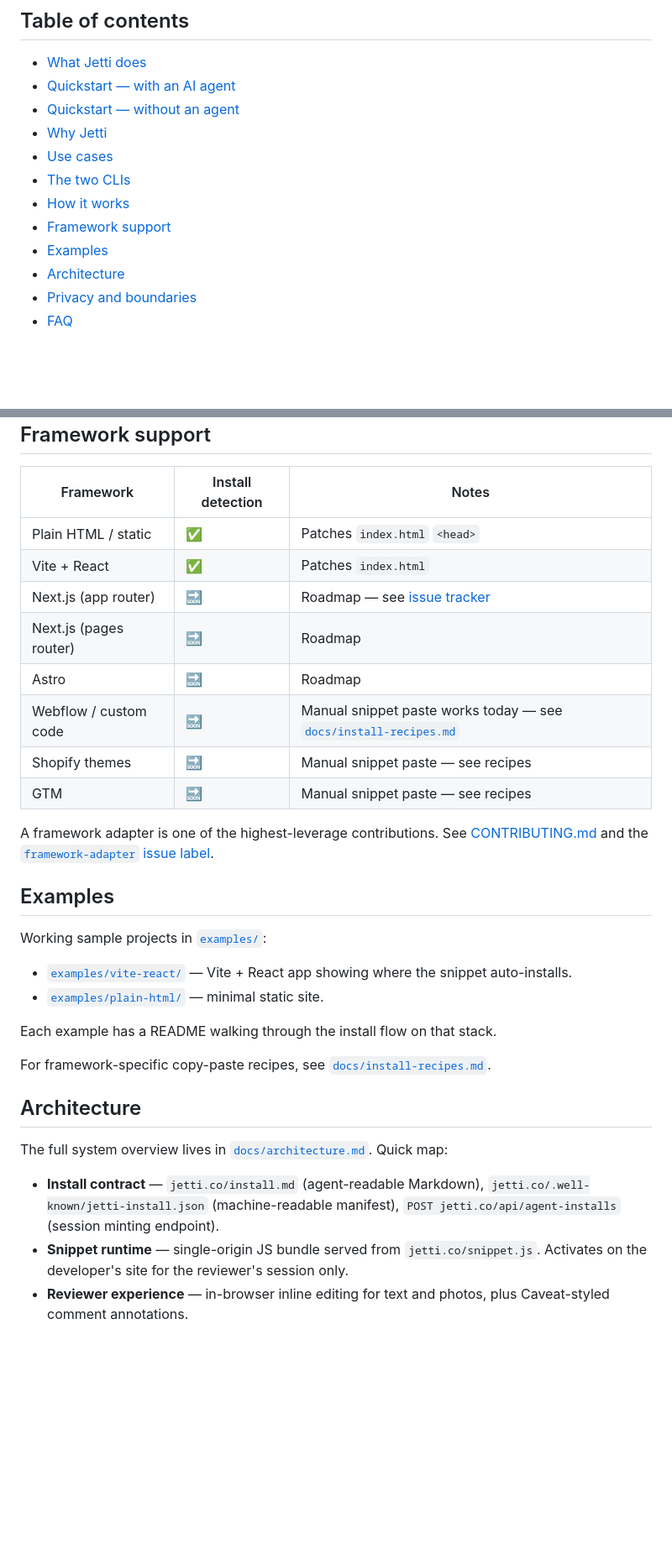
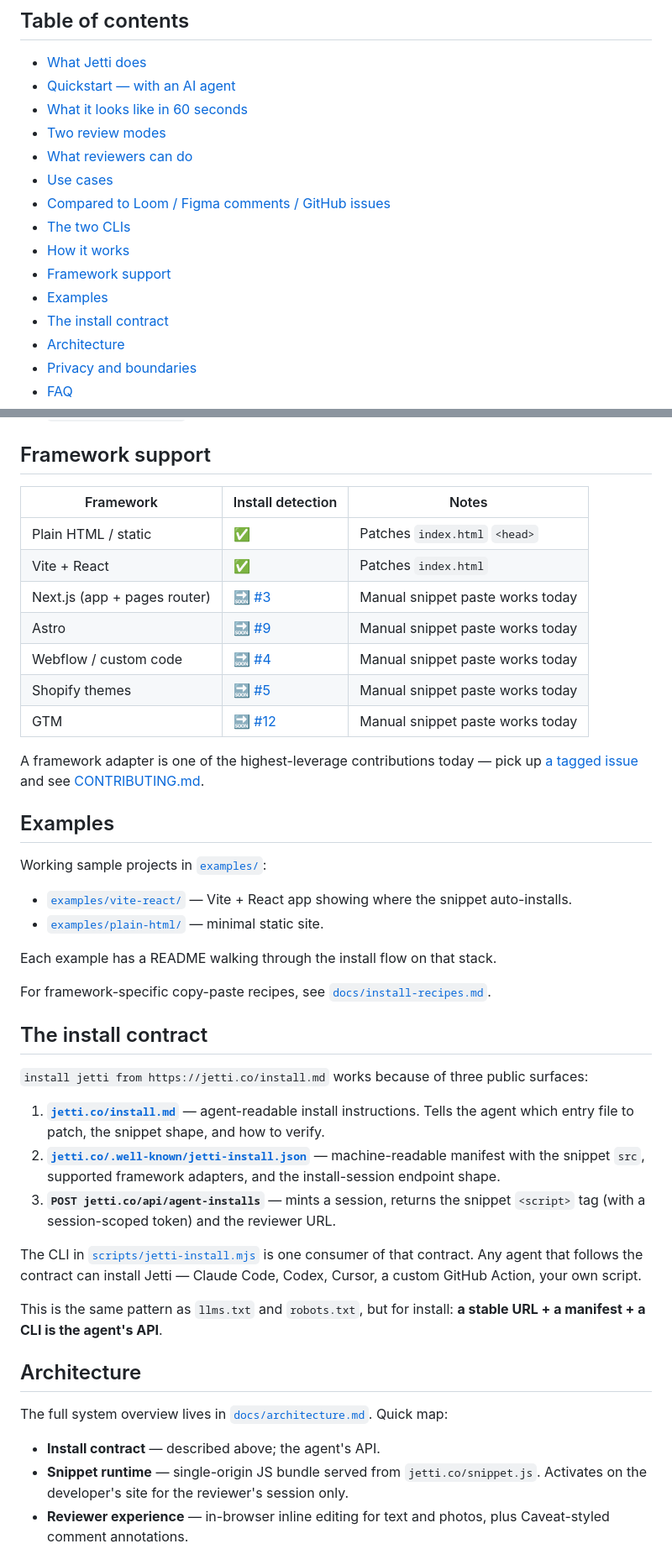
Before and after one commit to rossres/jetti, a Markdown page: README.md, 2 parts joined by grey strips. Shown at 84% size. Rendered like a GitHub page; blank space fills up the shorter version.

```diff
--- a/README.md
+++ b/README.md
@@ -39,13 +39,16 @@ you ▸ ~/your-repo $ install jetti
 
 - [What Jetti does](#what-jetti-does)
 - [Quickstart — with an AI agent](#quickstart--with-an-ai-agent)
-- [Quickstart — without an agent](#quickstart--without-an-agent)
-- [Why Jetti](#why-jetti)
+- [What it looks like in 60 seconds](#what-it-looks-like-in-60-seconds)
+- [Two review modes](#two-review-modes)
+- [What reviewers can do](#what-reviewers-can-do)
 - [Use cases](#use-cases)
+- [Compared to Loom / Figma comments / GitHub issues](#compared-to-loom--figma-comments--github-issues)
 - [The two CLIs](#the-two-clis)
 - [How it works](#how-it-works)
 - [Framework support](#framework-support)
 - [Examples](#examples)
+- [The install contract](#the-install-contract)
 - [Architecture](#architecture)
 - [Privacy and boundaries](#privacy-and-boundaries)
 - [FAQ](#faq)
@@ -188,14 +248,13 @@ For the deep system overview — endpoints, snippet runtime, capture format, han
 |---|---|---|
 | Plain HTML / static | ✅ | Patches `index.html` `<head>` |
 | Vite + React | ✅ | Patches `index.html` |
-| Next.js (app router) | 🔜 | Roadmap — see [issue tracker](https://github.com/rossres/jetti/issues?q=is%3Aissue+label%3Aframework-adapter) |
-| Next.js (pages router) | 🔜 | Roadmap |
-| Astro | 🔜 | Roadmap |
-| Webflow / custom code | 🔜 | Manual snippet paste works today — see [`docs/install-recipes.md`](./docs/install-recipes.md) |
-| Shopify themes | 🔜 | Manual snippet paste — see recipes |
-| GTM | 🔜 | Manual snippet paste — see recipes |
+| Next.js (app + pages router) | 🔜 [#3](https://github.com/rossres/jetti/issues/3) | Manual snippet paste works today |
+| Astro | 🔜 [#9](https://github.com/rossres/jetti/issues/9) | Manual snippet paste works today |
+| Webflow / custom code | 🔜 [#4](https://github.com/rossres/jetti/issues/4) | Manual snippet paste works today |
+| Shopify themes | 🔜 [#5](https://github.com/rossres/jetti/issues/5) | Manual snippet paste works today |
+| GTM | 🔜 [#12](https://github.com/rossres/jetti/issues/12) | Manual snippet paste works today |
 
-A framework adapter is one of the highest-leverage contributions. See [CONTRIBUTING.md](./CONTRIBUTING.md) and the [`framework-adapter` issue label](https://github.com/rossres/jetti/issues?q=is%3Aissue+label%3Aframework-adapter).
+A framework adapter is one of the highest-leverage contributions today — pick up [a tagged issue](https://github.com/rossres/jetti/issues?q=is%3Aopen+is%3Aissue+label%3Aframework-adapter) and see [CONTRIBUTING.md](./CONTRIBUTING.md).
 
 ## Examples
 
@@ -208,11 +267,23 @@ Each example has a README walking through the install flow on that stack.
 
 For framework-specific copy-paste recipes, see [`docs/install-recipes.md`](./docs/install-recipes.md).
 
+## The install contract
+
+`install jetti from https://jetti.co/install.md` works because of three public surfaces:
+
+1. **[`jetti.co/install.md`](https://jetti.co/install.md)** — agent-readable install instructions. Tells the agent which entry file to patch, the snippet shape, and how to verify.
+2. **[`jetti.co/.well-known/jetti-install.json`](https://jetti.co/.well-known/jetti-install.json)** — machine-readable manifest with the snippet `src`, supported framework adapters, and the install-session endpoint shape.
+3. **`POST jetti.co/api/agent-installs`** — mints a session, returns the snippet `<script>` tag (with a session-scoped token) and the reviewer URL.
+
+The CLI in [`scripts/jetti-install.mjs`](./scripts/jetti-install.mjs) is one consumer of that contract. Any agent that follows the contract can install Jetti — Claude Code, Codex, Cursor, a custom GitHub Action, your own script.
+
+This is the same pattern as `llms.txt` and `robots.txt`, but for install: **a stable URL + a manifest + a CLI is the agent's API**.
+
 ## Architecture
 
 The full system overview lives in [`docs/architecture.md`](./docs/architecture.md). Quick map:
 
-- **Install contract** — `jetti.co/install.md` (agent-readable Markdown), `jetti.co/.well-known/jetti-install.json` (machine-readable manifest), `POST jetti.co/api/agent-installs` (session minting endpoint).
+- **Install contract** — described above; the agent's API.
 - **Snippet runtime** — single-origin JS bundle served from `jetti.co/snippet.js`. Activates on the developer's site for the reviewer's session only.
 - **Reviewer experience** — in-browser inline editing for text and photos, plus Caveat-styled comment annotations.
 - **Handoff bundle** — signed, short-lived JSON bundle with structured edits (text patches, photo swaps, comments) the apply CLI consumes.
```
Also changed, not shown: other parts of README.md (+103 -33 lines), CHANGELOG.md (+18 -19 lines).
